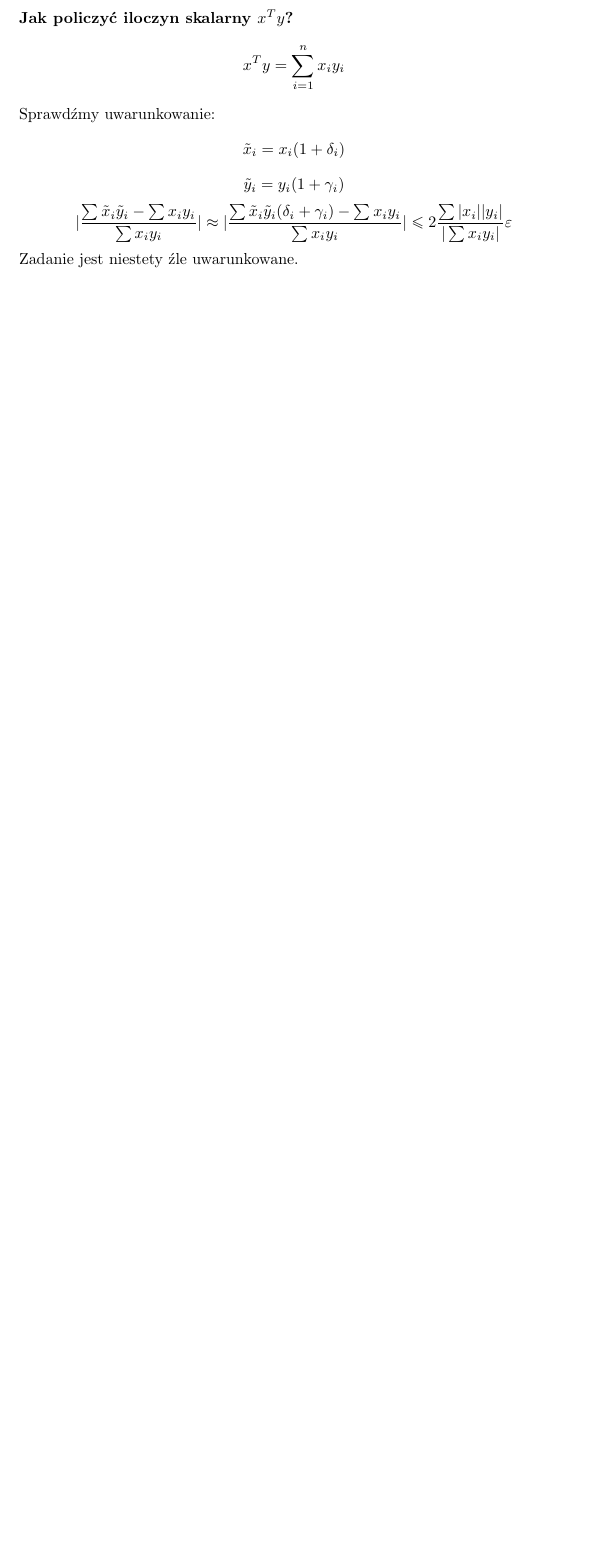
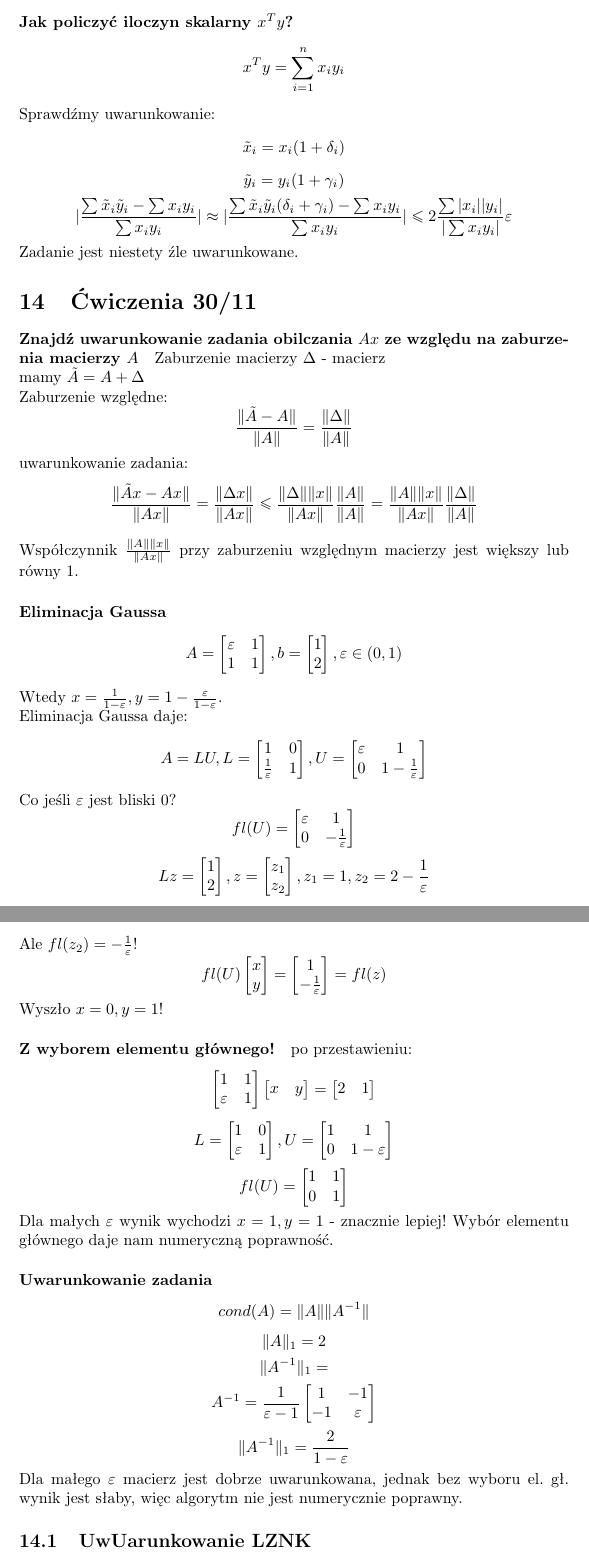
Before and after one commit to Joald/mnum, a LaTeX document (notatki.tex): part of page 18 of 18 before the commit and two parts of pages 18 and 19 of 21 after it, the two joined at a grey line, cut so that both start at the same text, the shorter picture padded with empty space. Compiled offline with pdfLaTeX.

Commit message:
30/11 ćwiczenia i lab

```diff
--- a/notatki.tex
+++ b/notatki.tex
@@ -602,3 +604,80 @@ $$\tilde{x}_i=x_i(1+\delta_i)$$
 $$\tilde{y}_i=y_i(1+\gamma_i)$$
 $$|\frac{\sum\tilde{x}_i\tilde{y}_i-\sum x_iy_i}{\sum x_iy_i}| \approx |\frac{\sum\tilde{x}_i\tilde{y}_i(\delta_i+\gamma_i)-\sum x_iy_i}{\sum x_iy_i}|\le2\frac{\sum|x_i||y_i|}{|\sum x_iy_i|}\varepsilon$$
 Zadanie jest niestety źle uwarunkowane.
+
+\section{Ćwiczenia 30/11}
+\paragraph{Znajdź uwarunkowanie zadania obilczania $ Ax $ ze względu na zaburzenia macierzy $ A $}
+Zaburzenie macierzy $ \Delta $ - macierz\\
+mamy $ \tilde{A}=A+\Delta $\\
+Zaburzenie względne:
+$$\frac{\|\tilde{A}-A\|}{\|A\|}=\frac{\|\Delta\|}{\|A\|}$$
+uwarunkowanie zadania:
+$$
+	\frac{\|\tilde{A}x-Ax\|}{\|Ax\|} =
+	\frac{\|\Delta x\|}{\|Ax\|} \le
+	\frac{\|\Delta\|\| x\|}{\|Ax\|}\frac{\|A\|}{\|A\|} =
+	\frac{\|A\|\| x\|}{\|Ax\|}\frac{\|\Delta\|}{\|A\|}
+$$
+Współczynnik $ \frac{\|A\|\| x\|}{\|Ax\|} $ przy zaburzeniu względnym macierzy jest większy lub równy 1.
+\paragraph{Eliminacja Gaussa}
+$$A=\begin{bmatrix}
+\varepsilon&1\\
+1&1
+\end{bmatrix}, b= \begin{bmatrix}
+1\\2
+\end{bmatrix}, \varepsilon\in(0,1)$$
+Wtedy $ x=\frac{1}{1-\varepsilon} , y=1-\frac{\varepsilon}{1-\varepsilon}$.\\
+Eliminacja Gaussa daje:
+$$A=LU, L=\begin{bmatrix}
+1&0\\
+\frac1\varepsilon&1
+\end{bmatrix}, U=\begin{bmatrix}
+\varepsilon&1\\
+0&1-\frac1\varepsilon
+\end{bmatrix}
+$$
+Co jeśli $ \varepsilon $ jest bliski 0?
+$$ fl(U) = \begin{bmatrix}
+\varepsilon&1\\
+0&-\frac1\varepsilon
+\end{bmatrix} $$
+$$Lz=\begin{bmatrix}1\\2\end{bmatrix},
+z=\begin{bmatrix}z_1\\z_2\end{bmatrix}, z_1=1, z_2=2-\frac1\varepsilon$$
+Ale $ fl(z_2)=-\frac1\varepsilon $!
+$$fl(U)\begin{bmatrix}
+x\\y
+\end{bmatrix}=\begin{bmatrix}
+1\\-\frac{1}{\varepsilon}
+\end{bmatrix}=fl(z)$$
+Wyszło $ x = 0, y = 1 $!
+\paragraph{Z wyborem elementu głównego!}
+po przestawieniu:
+$$\begin{bmatrix}1&1\\\varepsilon&1\end{bmatrix}
+\begin{bmatrix}x&y\end{bmatrix} =
+\begin{bmatrix}2&1\end{bmatrix}$$
+$$L=\begin{bmatrix}
+1&0\\
+\varepsilon&1
+\end{bmatrix}, U=\begin{bmatrix}
+1&1\\
+0&1-\varepsilon
+\end{bmatrix}
+$$
+$$
+fl(U)=\begin{bmatrix}
+1&1\\
+0&1
+\end{bmatrix}
+$$
+Dla małych $ \varepsilon $ wynik wychodzi $ x=1, y=1 $ - znacznie lepiej! Wybór elementu głównego daje nam numeryczną poprawność.
+\paragraph{Uwarunkowanie zadania}
+$$ cond(A)=\|A\|\|A^{-1}\| $$
+$$ \|A\|_1=2 $$
+$$ \|A^{-1}\|_1= $$
+$$ A^{-1}= \frac{1}{\varepsilon-1}\begin{bmatrix}
+1&-1\\
+-1&\varepsilon
+\end{bmatrix}$$
+$$ \|A^{-1}\|_1= \frac2{1-\varepsilon}$$
+Dla małego $ \varepsilon $ macierz jest dobrze uwarunkowana, jednak bez wyboru el. gł. wynik jest słaby, więc algorytm nie jest numerycznie poprawny.
+\subsection{UwUarunkowanie LZNK}
@@ -604,0 +688 @@ Zadanie jest niestety źle uwarunkowane.
+\end{bmatrix}$$
```
Also changed, not shown: notatki.pdf, notatki.tex (66 more changed lines), 5 other files.
